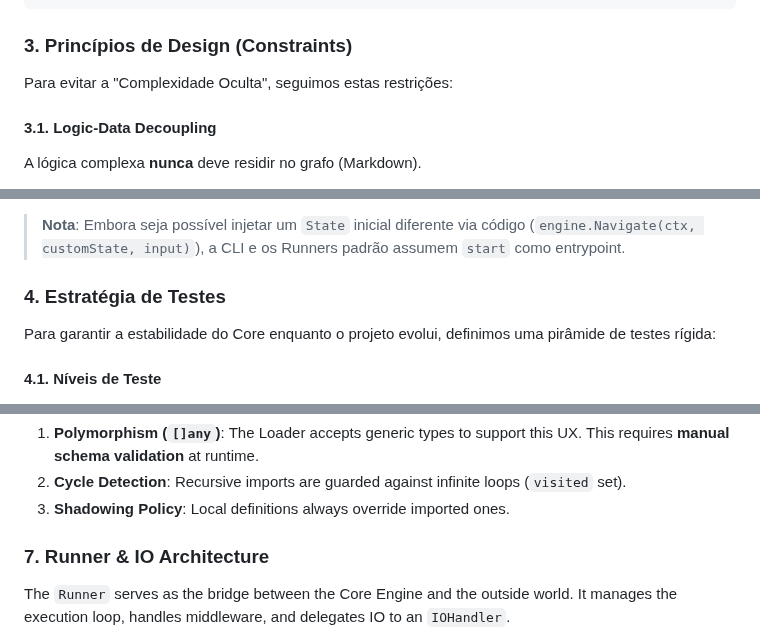
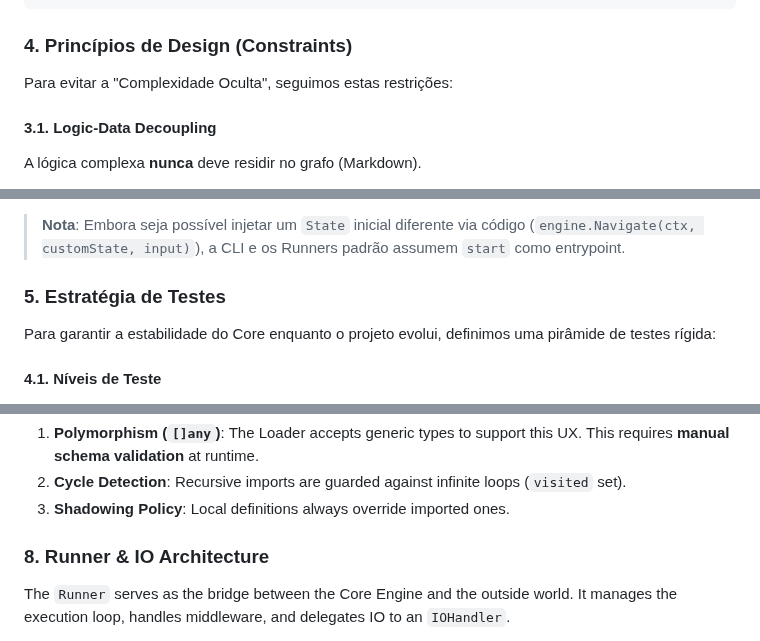
Before and after one commit to aretw0/trellis, a Markdown page: docs/TECHNICAL.md, 3 parts joined by grey strips. Rendered like a GitHub page.

````diff
--- a/docs/TECHNICAL.md
+++ b/docs/TECHNICAL.md
@@ -59,7 +67,7 @@ trellis/
 └── go.mod
 ```
 
-### 3. Princípios de Design (Constraints)
+### 4. Princípios de Design (Constraints)
 
 Para evitar a "Complexidade Oculta", seguimos estas restrições:
 
@@ -89,7 +97,7 @@ O Trellis segue a filosofia **Convention over Configuration** para o início do
 
 > **Nota**: Embora seja possível injetar um `State` inicial diferente via código (`engine.Navigate(ctx, customState, input)`), a CLI e os Runners padrão assumem `start` como entrypoint.
 
-### 4. Estratégia de Testes
+### 5. Estratégia de Testes
 
 Para garantir a estabilidade do Core enquanto o projeto evolui, definimos uma pirâmide de testes rígida:
 
@@ -269,7 +277,7 @@ flowchart TD
 2. **Cycle Detection**: Recursive imports are guarded against infinite loops (`visited` set).
 3. **Shadowing Policy**: Local definitions always override imported ones.
 
-### 7. Runner & IO Architecture
+### 8. Runner & IO Architecture
 
 The `Runner` serves as the bridge between the Core Engine and the outside world. It manages the execution loop, handles middleware, and delegates IO to an `IOHandler`.
 
````
Also changed, not shown: other parts of docs/TECHNICAL.md (+17 -9 lines).
